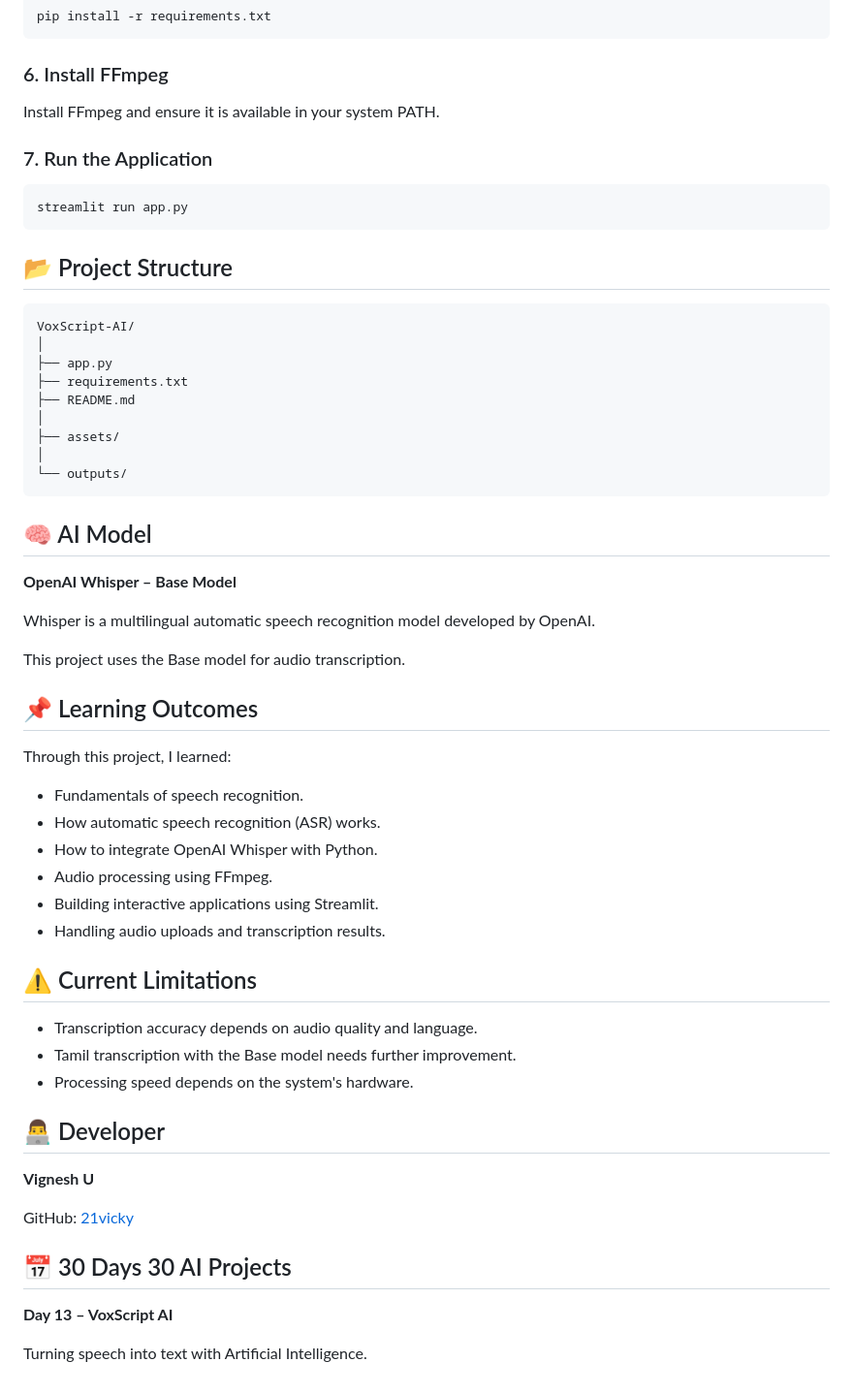
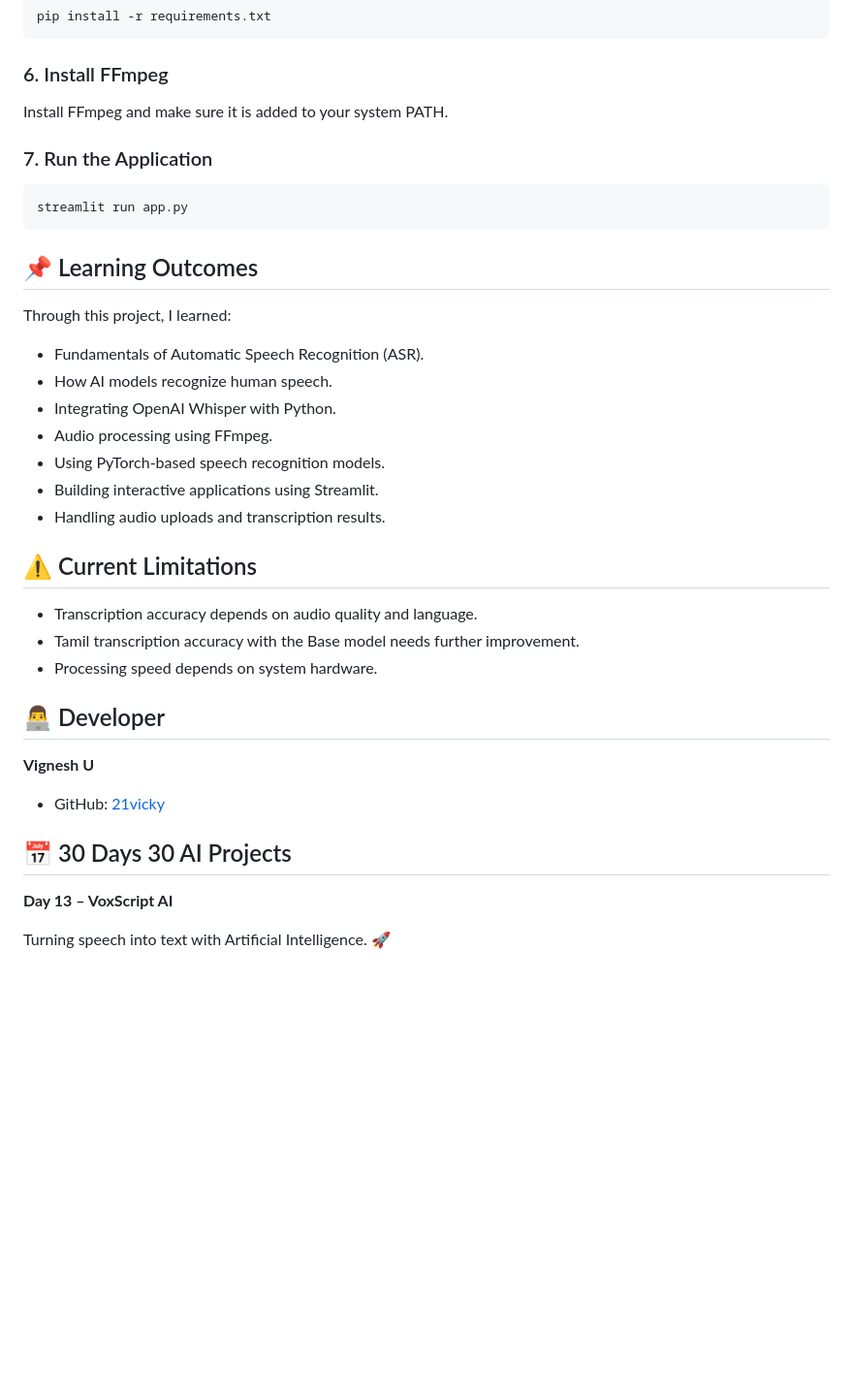
Before and after one commit to 21vicky/VoxScript-AI, a Markdown page: README.md, the part around one of its changes. Shown at 97% size. Drawn GitHub-style; blank space fills up the shorter version.

````diff
--- a/README.md
+++ b/README.md
@@ -125,7 +150,7 @@ pip install -r requirements.txt
 
 ### 6. Install FFmpeg
 
-Install FFmpeg and ensure it is available in your system PATH.
+Install FFmpeg and make sure it is added to your system PATH.
 
 ### 7. Run the Application
 
@@ -133,53 +158,32 @@ Install FFmpeg and ensure it is available in your system PATH.
 streamlit run app.py
 ```
 
-## 📂 Project Structure
-
-```text
-VoxScript-AI/
-│
-├── app.py
-├── requirements.txt
-├── README.md
-│
-├── assets/
-│
-└── outputs/
-```
-
-## 🧠 AI Model
-
-**OpenAI Whisper – Base Model**
-
-Whisper is a multilingual automatic speech recognition model developed by OpenAI.
-
-This project uses the Base model for audio transcription.
-
 ## 📌 Learning Outcomes
 
 Through this project, I learned:
 
-- Fundamentals of speech recognition.
-- How automatic speech recognition (ASR) works.
-- How to integrate OpenAI Whisper with Python.
+- Fundamentals of Automatic Speech Recognition (ASR).
+- How AI models recognize human speech.
+- Integrating OpenAI Whisper with Python.
 - Audio processing using FFmpeg.
+- Using PyTorch-based speech recognition models.
 - Building interactive applications using Streamlit.
 - Handling audio uploads and transcription results.
 
 ## ⚠️ Current Limitations
 
 - Transcription accuracy depends on audio quality and language.
-- Tamil transcription with the Base model needs further improvement.
-- Processing speed depends on the system's hardware.
+- Tamil transcription accuracy with the Base model needs further improvement.
+- Processing speed depends on system hardware.
 
 ## 👨‍💻 Developer
 
 **Vignesh U**
 
-GitHub: [21vicky](https://github.com/21vicky)
+- GitHub: [21vicky](https://github.com/21vicky)
 
 ## 📅 30 Days 30 AI Projects
 
 **Day 13 – VoxScript AI**
 
-Turning speech into text with Artificial Intelligence.
+Turning speech into text with Artificial Intelligence. 🚀
````
Also changed, not shown: other parts of README.md (+70 -45 lines), assets/Transcription result.png (added), assets/voxscript-dashboard..png (added), 1 other file.
